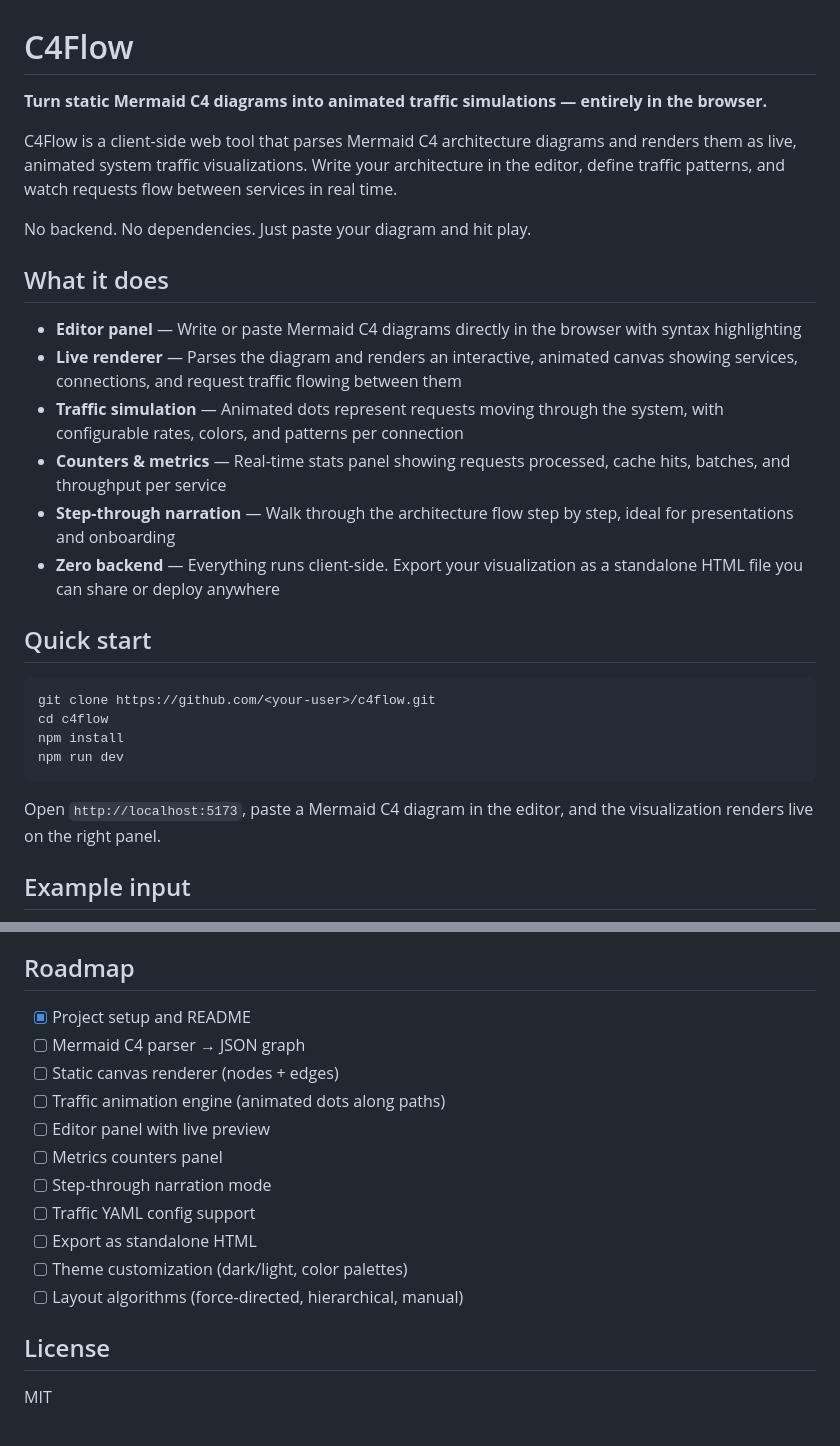
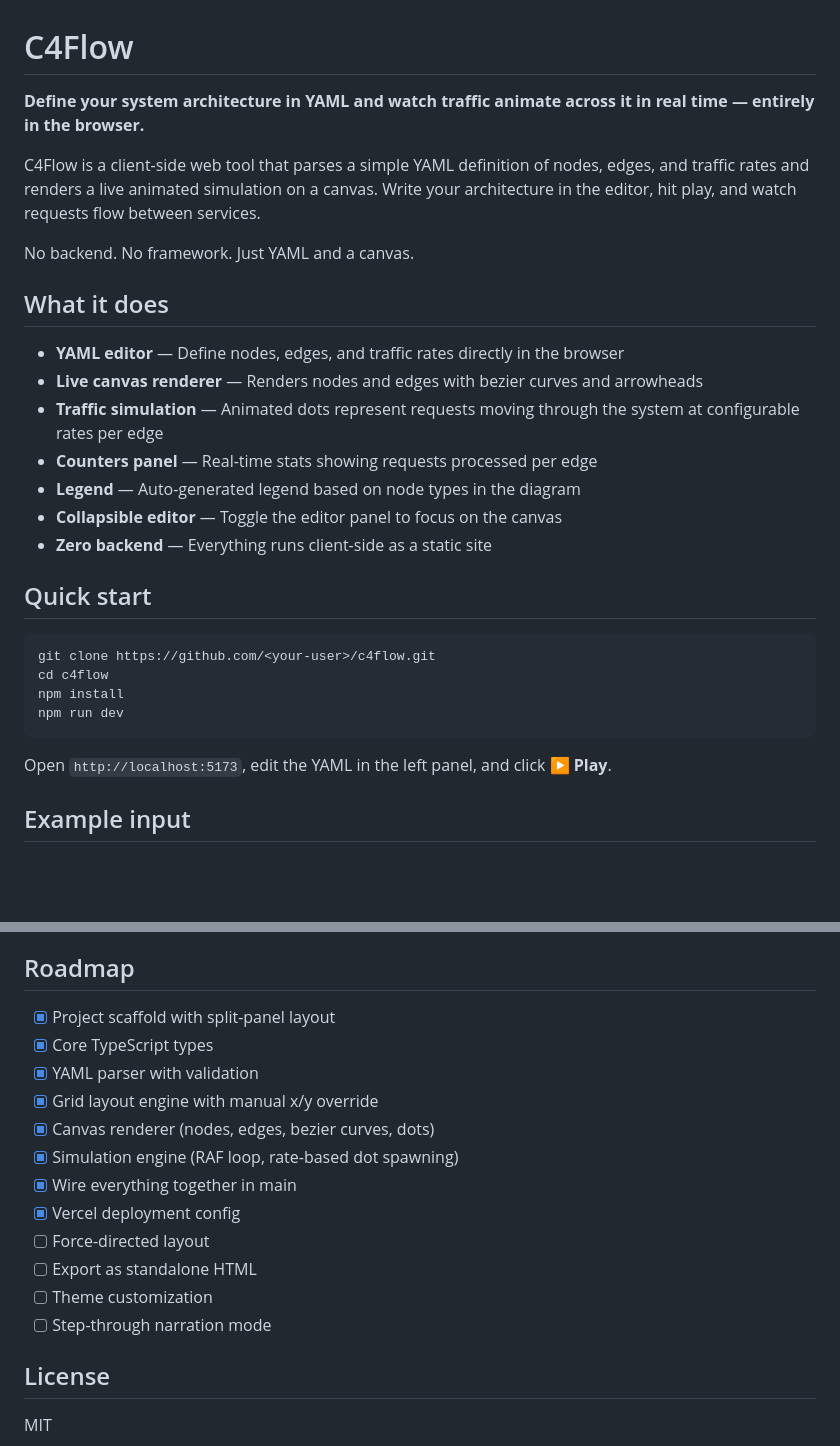
Before and after one commit to ferminhg/c4-animate, a Markdown page: README.md, 2 parts joined by grey strips. Drawn GitHub-style; blank space fills up the shorter version.

````diff
--- a/README.md
+++ b/README.md
@@ -1,19 +1,20 @@
 # C4Flow
 
-**Turn static Mermaid C4 diagrams into animated traffic simulations — entirely in the browser.**
+**Define your system architecture in YAML and watch traffic animate across it in real time — entirely in the browser.**
 
-C4Flow is a client-side web tool that parses Mermaid C4 architecture diagrams and renders them as live, animated system traffic visualizations. Write your architecture in the editor, define traffic patterns, and watch requests flow between services in real time.
+C4Flow is a client-side web tool that parses a simple YAML definition of nodes, edges, and traffic rates and renders a live animated simulation on a canvas. Write your architecture in the editor, hit play, and watch requests flow between services.
 
-No backend. No dependencies. Just paste your diagram and hit play.
+No backend. No framework. Just YAML and a canvas.
 
 ## What it does
 
-- **Editor panel** — Write or paste Mermaid C4 diagrams directly in the browser with syntax highlighting
-- **Live renderer** — Parses the diagram and renders an interactive, animated canvas showing services, connections, and request traffic flowing between them
-- **Traffic simulation** — Animated dots represent requests moving through the system, with configurable rates, colors, and patterns per connection
-- **Counters & metrics** — Real-time stats panel showing requests processed, cache hits, batches, and throughput per service
-- **Step-through narration** — Walk through the architecture flow step by step, ideal for presentations and onboarding
-- **Zero backend** — Everything runs client-side. Export your visualization as a standalone HTML file you can share or deploy anywhere
+- **YAML editor** — Define nodes, edges, and traffic rates directly in the browser
+- **Live canvas renderer** — Renders nodes and edges with bezier curves and arrowheads
+- **Traffic simulation** — Animated dots represent requests moving through the system at configurable rates per edge
+- **Counters panel** — Real-time stats showing requests processed per edge
+- **Legend** — Auto-generated legend based on node types in the diagram
+- **Collapsible editor** — Toggle the editor panel to focus on the canvas
+- **Zero backend** — Everything runs client-side as a static site
 
 ## Quick start
 
@@ -24,7 +25,7 @@ npm install
 npm run dev
 ```
 
-Open `http://localhost:5173`, paste a Mermaid C4 diagram in the editor, and the visualization renders live on the right panel.
+Open `http://localhost:5173`, edit the YAML in the left panel, and click **▶ Play**.
 
 ## Example input
 
@@ -103,17 +138,18 @@ traffic:
 
 ## Roadmap
 
-- [x] Project setup and README
-- [ ] Mermaid C4 parser → JSON graph
-- [ ] Static canvas renderer (nodes + edges)
-- [ ] Traffic animation engine (animated dots along paths)
-- [ ] Editor panel with live preview
-- [ ] Metrics counters panel
+- [x] Project scaffold with split-panel layout
+- [x] Core TypeScript types
+- [x] YAML parser with validation
+- [x] Grid layout engine with manual x/y override
+- [x] Canvas renderer (nodes, edges, bezier curves, dots)
+- [x] Simulation engine (RAF loop, rate-based dot spawning)
+- [x] Wire everything together in main
+- [x] Vercel deployment config
+- [ ] Force-directed layout
+- [ ] Export as standalone HTML
+- [ ] Theme customization
 - [ ] Step-through narration mode
-- [ ] Traffic YAML config support
-- [ ] Export as standalone HTML
-- [ ] Theme customization (dark/light, color palettes)
-- [ ] Layout algorithms (force-directed, hierarchical, manual)
 
 ## License
 
````
Also changed, not shown: other parts of README.md (+84 -50 lines).
